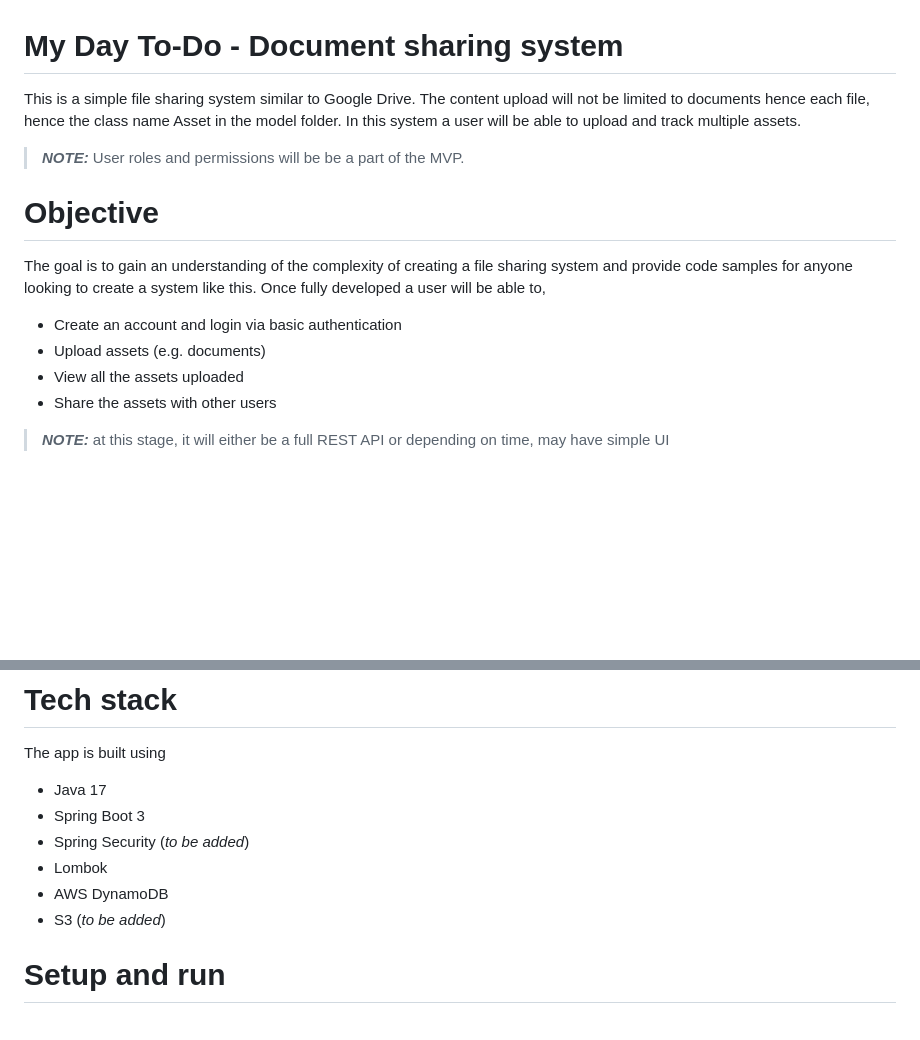
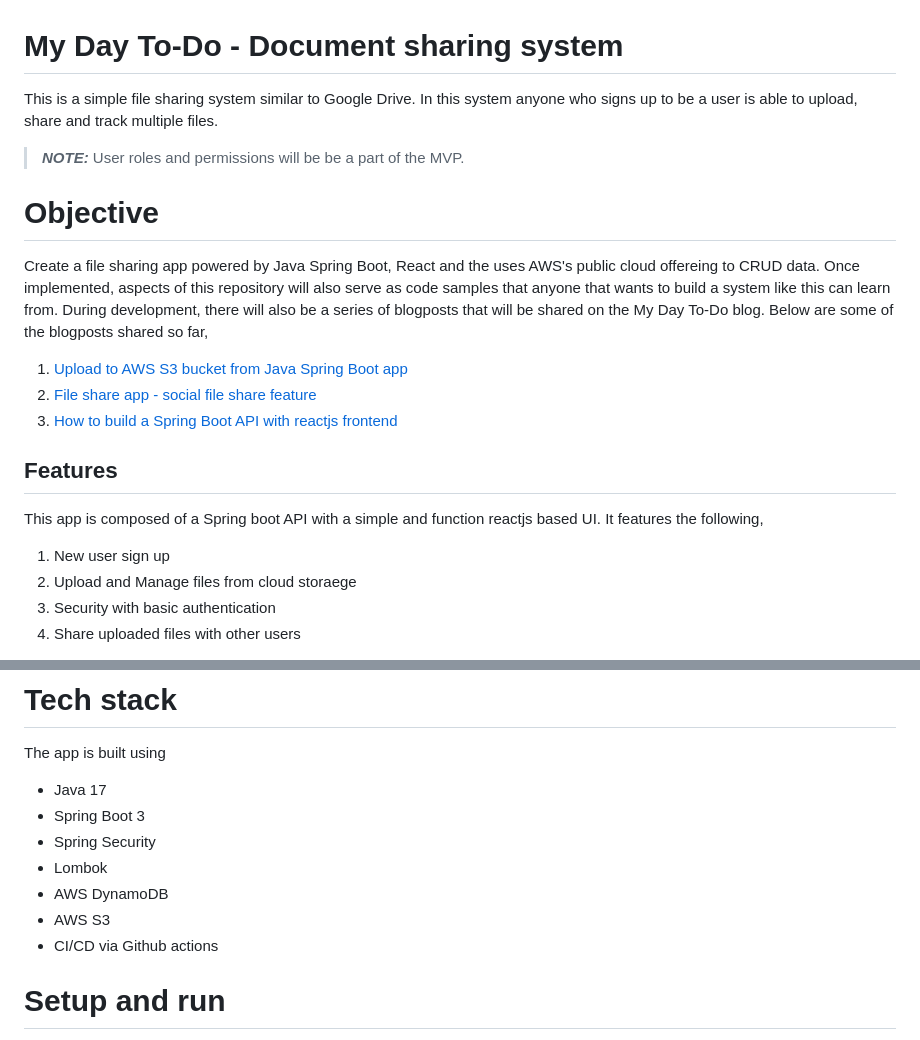
Before and after one commit to cptdanko/file-sharing-app, a Markdown page: README.md, 2 parts joined by grey strips. GitHub-like rendering; blank space fills up the shorter version.

```diff
--- a/README.md
+++ b/README.md
@@ -1,18 +1,19 @@
 # My Day To-Do - Document sharing system
 
-This is a simple file sharing system similar to Google Drive. The content upload will not be limited to documents
-hence each file, hence the class name Asset in the model folder. In this system a user will be able to upload and
-track multiple assets.
+This is a simple file sharing system similar to Google Drive. In this system anyone who signs up to be a user is able to upload, share and track multiple files.
 
 > **_NOTE:_**  User roles and permissions will be be a part of the MVP.
 
 # Objective
-The goal is to gain an understanding of the complexity of creating a file sharing system and provide code samples
-for anyone looking to create a system like this. Once fully developed a user will be able to,
-- Create an account and login via basic authentication
-- Upload assets (e.g. documents)
-- View all the assets uploaded
-- Share the assets with other users
+Create a file sharing app powered by Java Spring Boot, React and the uses AWS's public cloud offereing to CRUD data. Once implemented, aspects of this repository will also serve as code samples that anyone that wants to build a system like this can learn from. During development, there will also be a series of blogposts that will be shared on the My Day To-Do blog. Below are some of the blogposts shared so far,
+1. [Upload to AWS S3 bucket from Java Spring Boot app]
+2. [File share app - social file share feature]
+3. [How to build a Spring Boot API with reactjs frontend]
 
-> **_NOTE:_** at this stage, it will either be a full REST API or depending on time, may have simple UI
+## Features
+This app is composed of a Spring boot API with a simple and function reactjs based UI. It features the following,
+1. New user sign up
+2. Upload and Manage files from cloud storaege
+3. Security with basic authentication
+4. Share uploaded files with other users
 
@@ -21,10 +25,11 @@ for anyone looking to create a system like this. Once fully developed a user wil
 The app is built using
 - Java 17
 - Spring Boot 3
-- Spring Security (_to be added_)
+- Spring Security
 - Lombok
 - AWS DynamoDB
-- S3 (_to be added_)
+- AWS S3
+- CI/CD via Github actions
 
 # Setup and run
 To run this spring boot project,
```
Also changed, not shown: other parts of README.md (+6 -0 lines).
